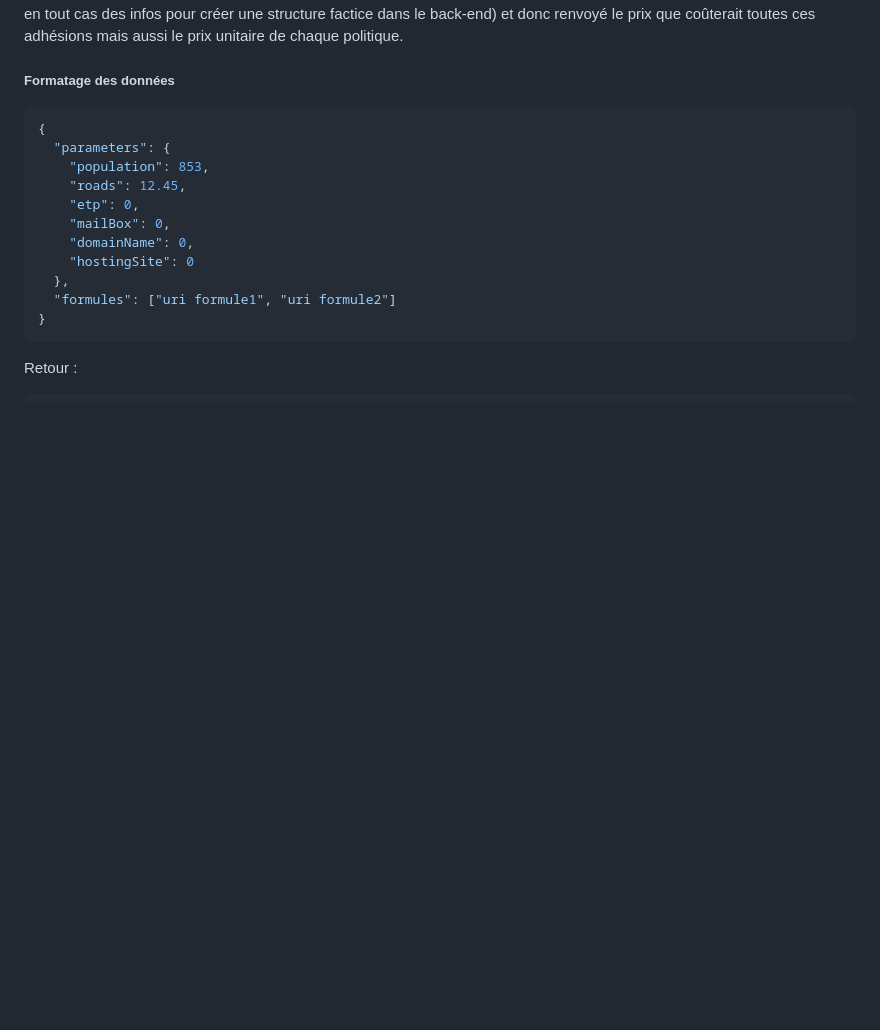
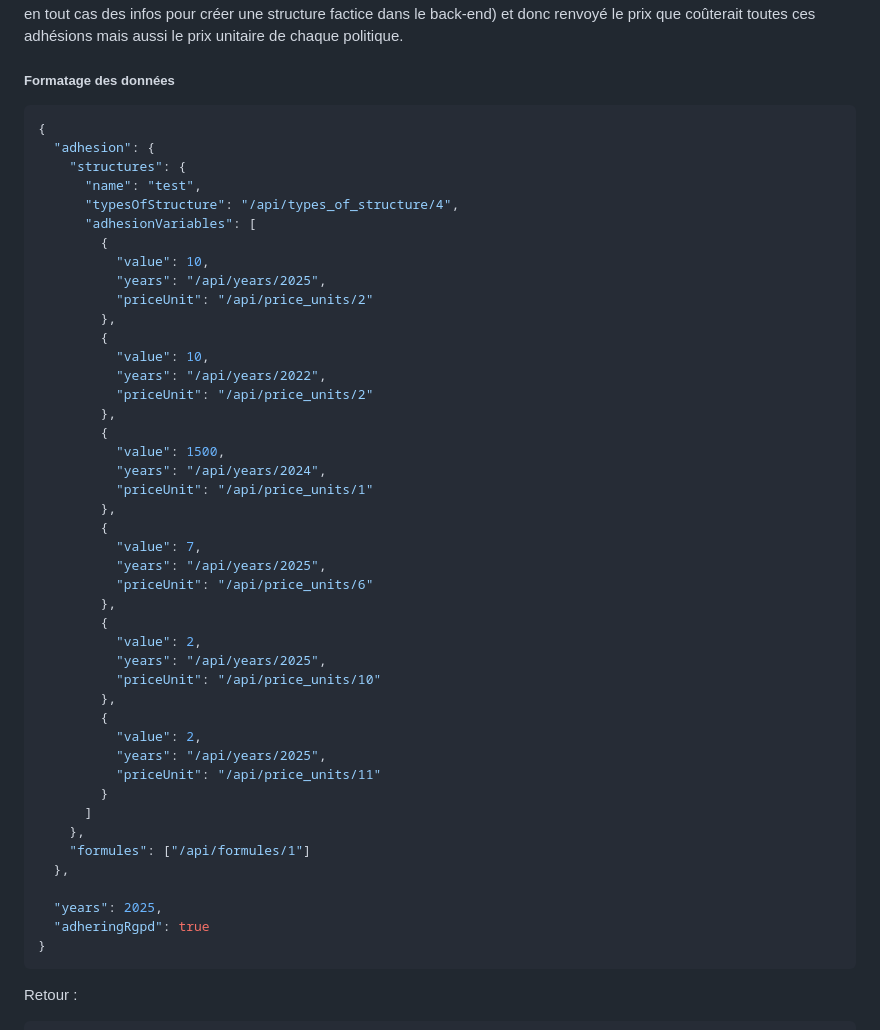
Before and after one commit to Twingis/CahierDesChargesSimu, a Markdown page: README.md, the part around the change printed below. Rendered like a GitHub page; blank space fills up the shorter version.

Commit message:
modif wireframes

````diff
--- a/README.md
+++ b/README.md
@@ -50,15 +46,48 @@ Il faudra certainement ajouté une route POST dans l'api qui attendrai dans le b
 
 ```json
 {
-  "parameters": {
-    "population": 853,
-    "roads": 12.45,
-    "etp": 0,
-    "mailBox": 0,
-    "domainName": 0,
-    "hostingSite": 0
+  "adhesion": {
+    "structures": {
+      "name": "test",
+      "typesOfStructure": "/api/types_of_structure/4",
+      "adhesionVariables": [
+        {
+          "value": 10,
+          "years": "/api/years/2025",
+          "priceUnit": "/api/price_units/2"
+        },
+        {
+          "value": 10,
+          "years": "/api/years/2022",
+          "priceUnit": "/api/price_units/2"
+        },
+        {
+          "value": 1500,
+          "years": "/api/years/2024",
+          "priceUnit": "/api/price_units/1"
+        },
+        {
+          "value": 7,
+          "years": "/api/years/2025",
+          "priceUnit": "/api/price_units/6"
+        },
+        {
+          "value": 2,
+          "years": "/api/years/2025",
+          "priceUnit": "/api/price_units/10"
+        },
+        {
+          "value": 2,
+          "years": "/api/years/2025",
+          "priceUnit": "/api/price_units/11"
+        }
+      ]
+    },
+    "formules": ["/api/formules/1"]
   },
-  "formules": ["uri formule1", "uri formule2"]
+
+  "years": 2025,
+  "adheringRgpd": true
 }
 ```
 
````
Also changed, not shown: other parts of README.md (+8 -12 lines), images/1.png, images/2.png.
